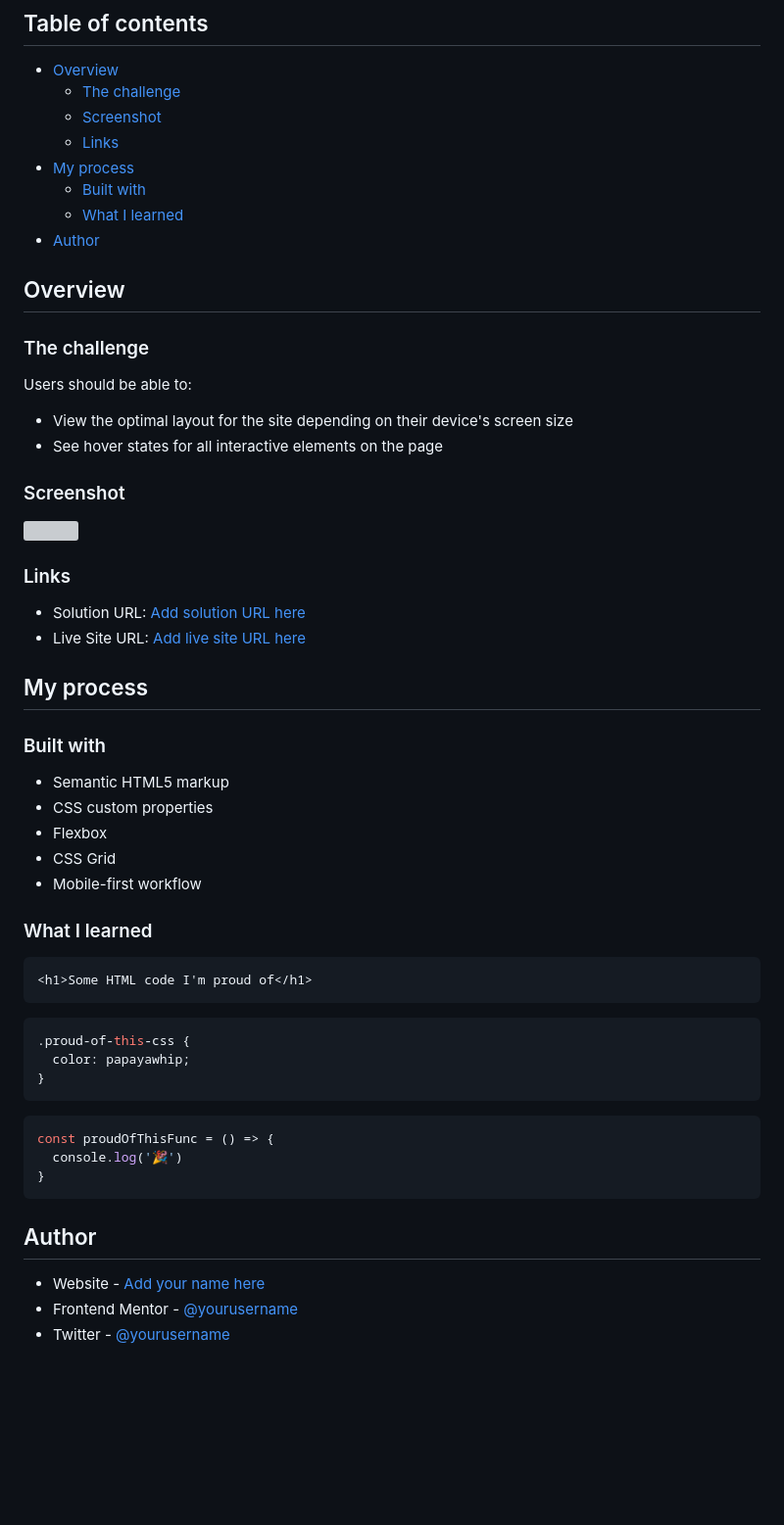
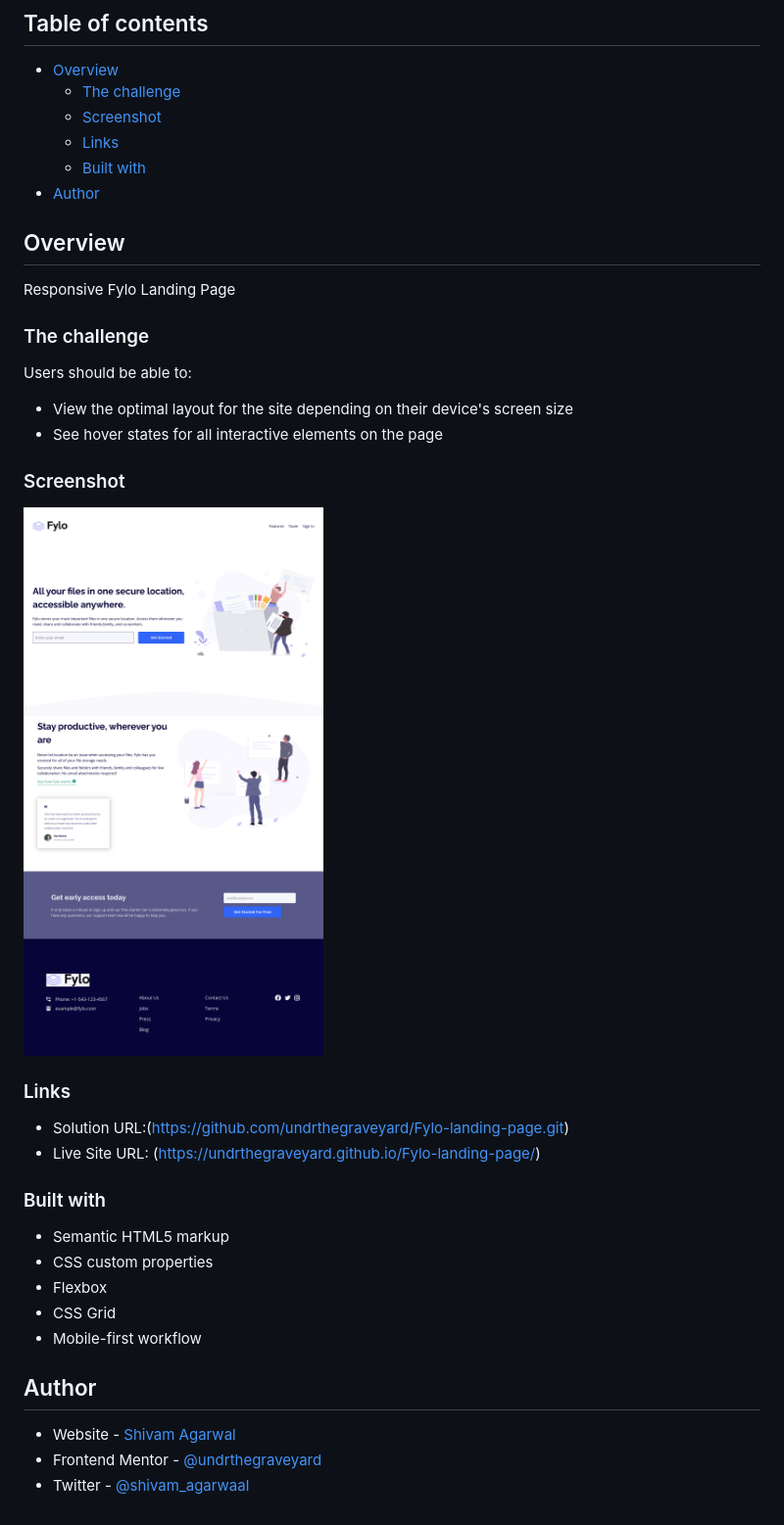
Before and after one commit to undrthegraveyard/Fylo-landing-page, a Markdown page: README.md, the part around the change. Shown: that part at 98% size. Drawn GitHub-style; pictures changed too: design/FInal Design Desktop View.png (added); blank space fills up the shorter version; grey boxes are pictures that could not be loaded.

````diff
--- a/README.md
+++ b/README.md
@@ -4,12 +4,12 @@
   - [The challenge](#the-challenge)
   - [Screenshot](#screenshot)
   - [Links](#links)
-- [My process](#my-process)
   - [Built with](#built-with)
-  - [What I learned](#what-i-learned)
 - [Author](#author)
 
 ## Overview
+
+Responsive Fylo Landing Page
 
 ### The challenge
 
@@ -20,14 +20,12 @@ Users should be able to:
 
 ### Screenshot
 
-![](./screenshot.jpg)
+![](./design/FInal%20Design%20Desktop%20View.png)
 
 ### Links
 
-- Solution URL: [Add solution URL here](https://your-solution-url.com)
-- Live Site URL: [Add live site URL here](https://your-live-site-url.com)
-
-## My process
+- Solution URL:(https://github.com/undrthegraveyard/Fylo-landing-page.git)
+- Live Site URL: (https://undrthegraveyard.github.io/Fylo-landing-page/)
 
 ### Built with
 
@@ -37,24 +35,8 @@ Users should be able to:
 - CSS Grid
 - Mobile-first workflow
 
-### What I learned
-
-```html
-<h1>Some HTML code I'm proud of</h1>
-```
-```css
-.proud-of-this-css {
-  color: papayawhip;
-}
-```
-```js
-const proudOfThisFunc = () => {
-  console.log('🎉')
-}
-```
-
 ## Author
 
-- Website - [Add your name here](https://www.your-site.com)
-- Frontend Mentor - [@yourusername](https://www.frontendmentor.io/profile/yourusername)
-- Twitter - [@yourusername](https://www.twitter.com/yourusername)
+- Website - [Shivam Agarwal](https://www.shivamagarwal.au)
+- Frontend Mentor - [@undrthegraveyard](https://www.frontendmentor.io/profile/@undrthegraveyard)
+- Twitter - [@shivam_agarwaal](https://twitter.com/shivam_agarwaal)
````
Also changed, not shown: design/active-states.jpg (deleted), design/desktop-design.jpg (deleted), design/desktop-preview.jpg (deleted), design/mobile-design.jpg (deleted), 1 other file.
